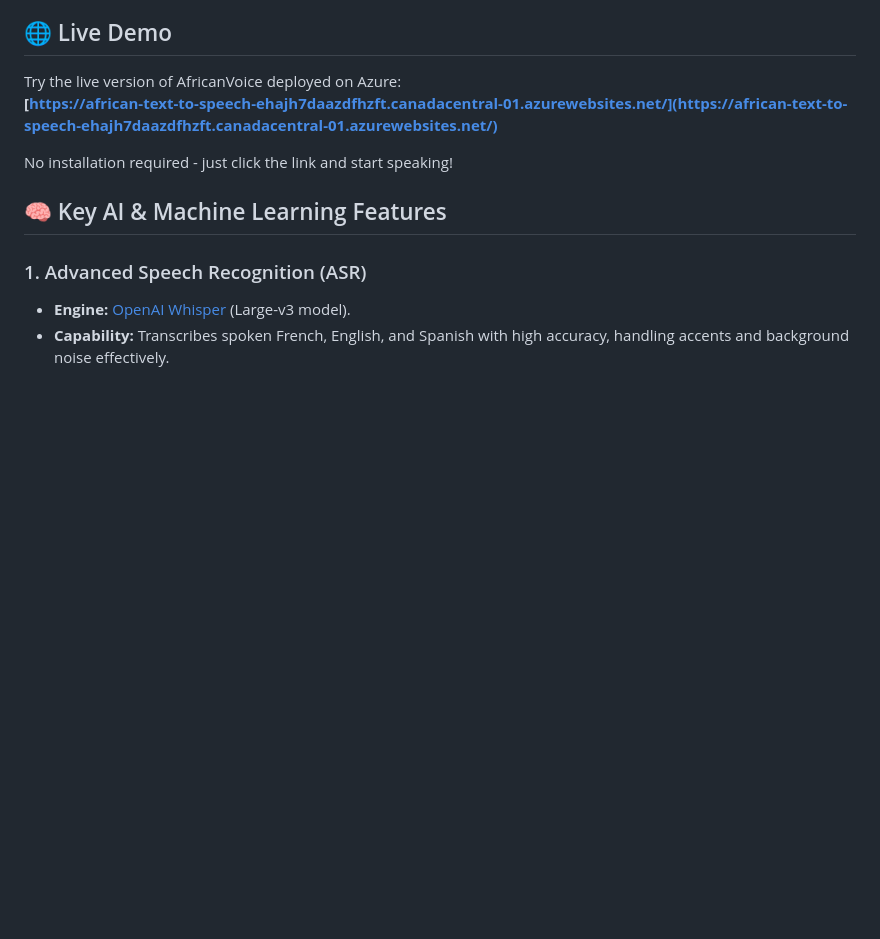
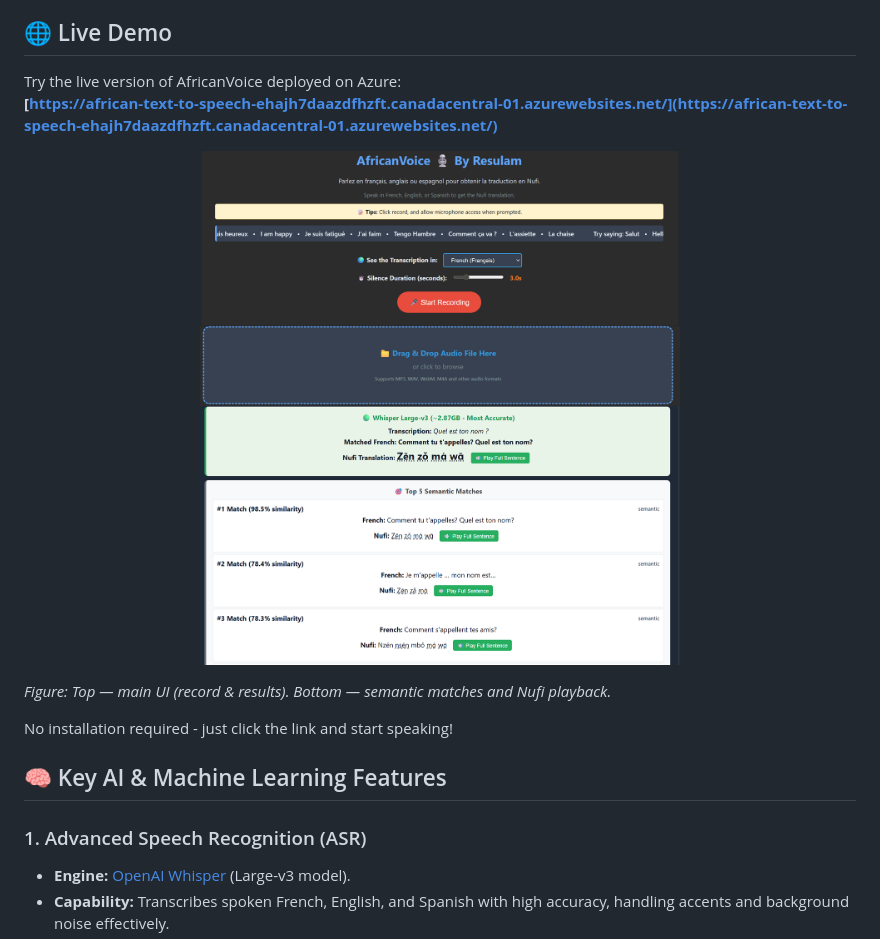
Before and after one commit to tchamna/african-text-to-speech, a Markdown page: README.md, the part around the change. Drawn GitHub-style; pictures changed too: assets/demo_image.png (added), assets/demo_image2.png (added); blank space fills up the shorter version.

Commit message:
Docs: add demo images and caption to README

```diff
--- a/README.md
+++ b/README.md
@@ -16,6 +16,13 @@ This project serves as a demonstration of applying modern AI to low-resource lan
 
 Try the live version of AfricanVoice deployed on Azure:
 **[https://african-text-to-speech-ehajh7daazdfhzft.canadacentral-01.azurewebsites.net/](https://african-text-to-speech-ehajh7daazdfhzft.canadacentral-01.azurewebsites.net/)**
+
+<p align="center">
+   <img src="assets/demo_image.png" alt="AfricanVoice demo 1" width="480" style="margin-right:12px;" />
+   <img src="assets/demo_image2.png" alt="AfricanVoice demo 2" width="480" />
+</p>
+
+_Figure: Top — main UI (record & results). Bottom — semantic matches and Nufi playback._
 
 No installation required - just click the link and start speaking!
 
```
